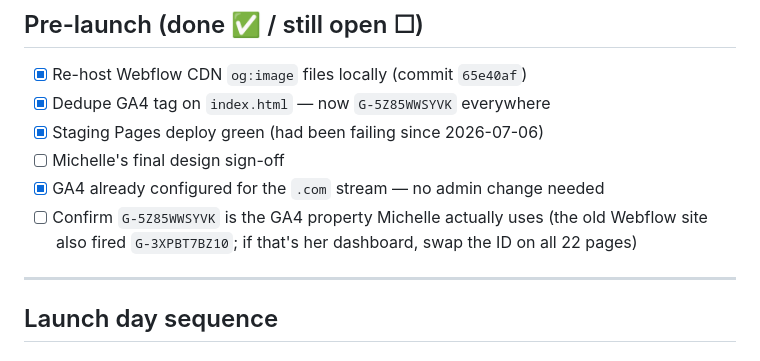
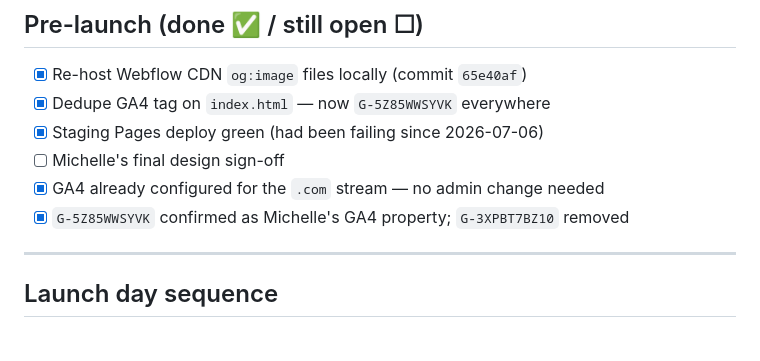
Before and after one commit to Too-Good-Maids/staging, a Markdown page: LAUNCH_CHECKLIST.md, the part around the change. Rendered like a GitHub page.

Commit message:
Checklist: confirm G-5Z85WWSYVK as the GA4 property

```diff
--- a/LAUNCH_CHECKLIST.md
+++ b/LAUNCH_CHECKLIST.md
@@ -18,8 +18,7 @@ lastmod). Launch day is: **DNS → merge `launch` → verify → Search Console.
 - [x] Staging Pages deploy green (had been failing since 2026-07-06)
 - [ ] Michelle's final design sign-off
 - [x] GA4 already configured for the `.com` stream — no admin change needed
-- [ ] Confirm `G-5Z85WWSYVK` is the GA4 property Michelle actually uses (the old
-      Webflow site also fired `G-3XPBT7BZ10`; if that's her dashboard, swap the ID on all 22 pages)
+- [x] `G-5Z85WWSYVK` confirmed as Michelle's GA4 property; `G-3XPBT7BZ10` removed
 
 ---
 
```
